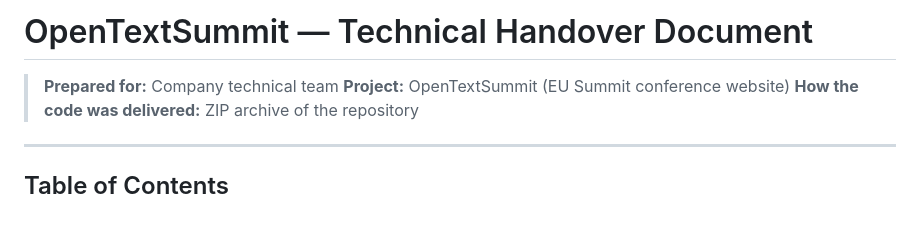
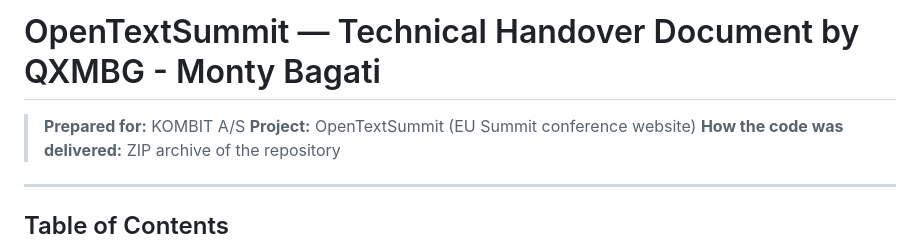
Before and after one commit to eusummit/OpenTextSummit, a Markdown page: HANDOVER.md, the part around the change. GitHub-like rendering; blank space fills up the shorter version.

```diff
--- a/HANDOVER.md
+++ b/HANDOVER.md
@@ -1,6 +1,6 @@
-# OpenTextSummit — Technical Handover Document
+# OpenTextSummit — Technical Handover Document by QXMBG - Monty Bagati
 
-> **Prepared for:** Company technical team
+> **Prepared for:** KOMBIT A/S
 > **Project:** OpenTextSummit (EU Summit conference website)
 > **How the code was delivered:** ZIP archive of the repository
 
```
